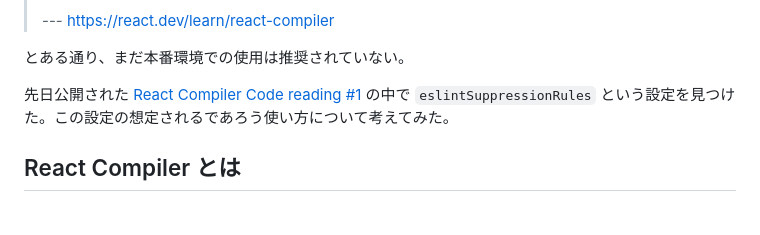
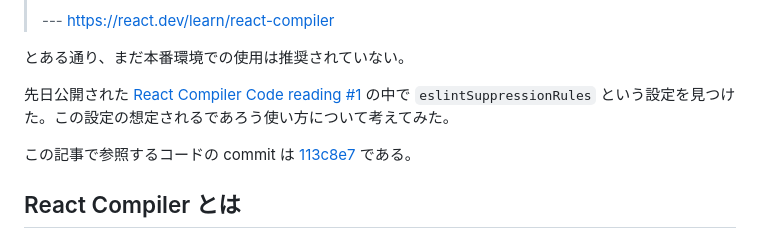
Before and after one commit to re-taro/blog.re-taro.dev, a Markdown page: contents/01HZCA49PAZZ1RKK05NV4XZATQ/slug.md, the part around the change. GitHub-like rendering; blank space fills up the shorter version.

Commit message:
feat: wrote blog about React Compiler's opt-in and out

```diff
--- a/contents/01HZCA49PAZZ1RKK05NV4XZATQ/slug.md
+++ b/contents/01HZCA49PAZZ1RKK05NV4XZATQ/slug.md
@@ -22,6 +22,8 @@ updatedAt: 2024-06-11T16:21:21.528+09:00[Asia/Tokyo]
 とある通り、まだ本番環境での使用は推奨されていない。
 
 先日公開された [React Compiler Code reading #1](https://youtu.be/PqPgr_hlVKM?si=OIgDQWxUwbV3se-A) の中で `eslintSuppressionRules` という設定を見つけた。この設定の想定されるであろう使い方について考えてみた。
+
+この記事で参照するコードの commit は [113c8e7](https://github.com/facebook/react/tree/113c8e7f72bcf5d3bc285546da1508b45da3cf53) である。
 
 ## React Compiler とは
 
```
Also changed, not shown: .changeset/twelve-eggs-mate.md (added, +5 -0 lines), contents/01J030HYBQ9T8NW4Q1GYH6NHHV/slug.md (added, +167 -0 lines).
